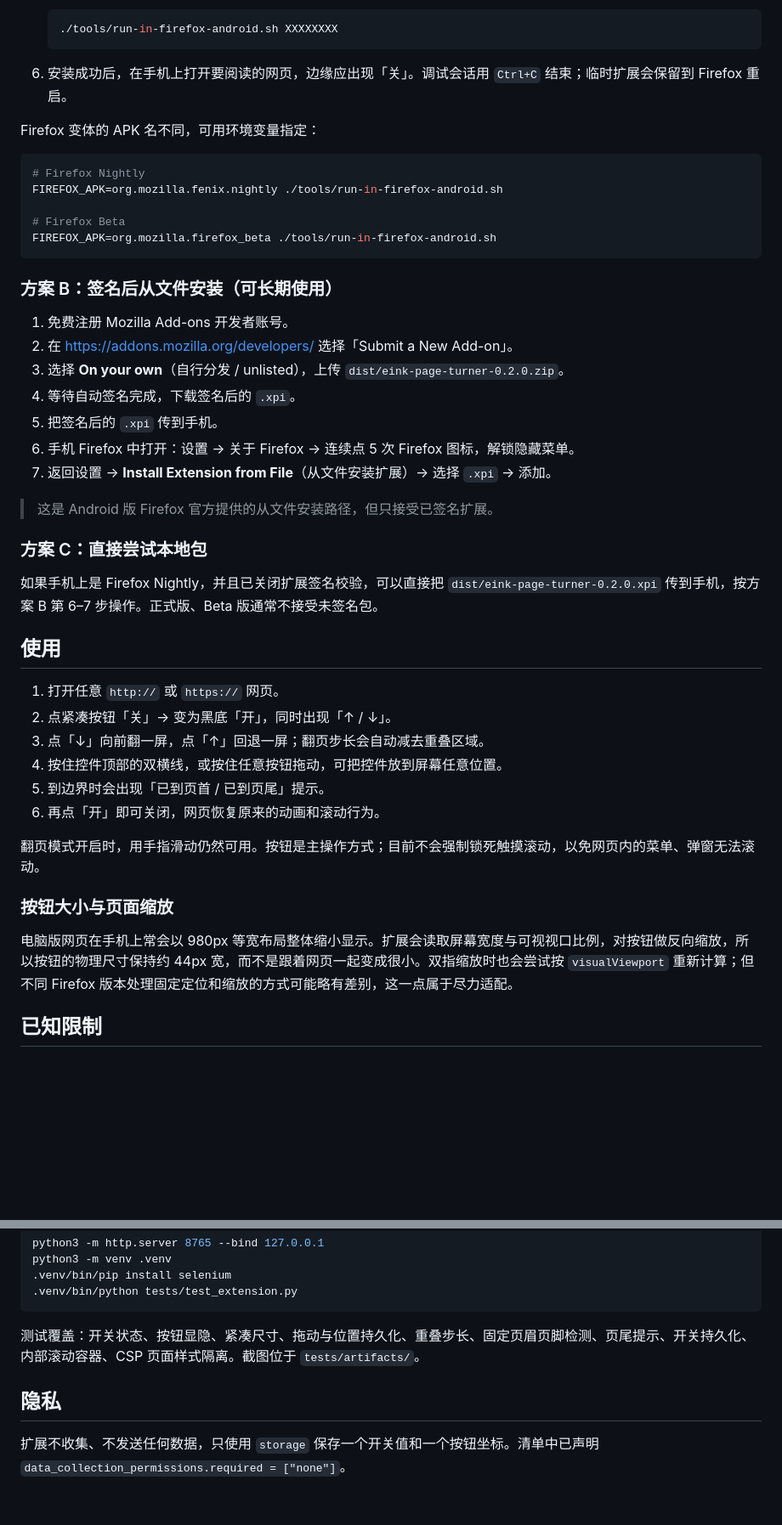
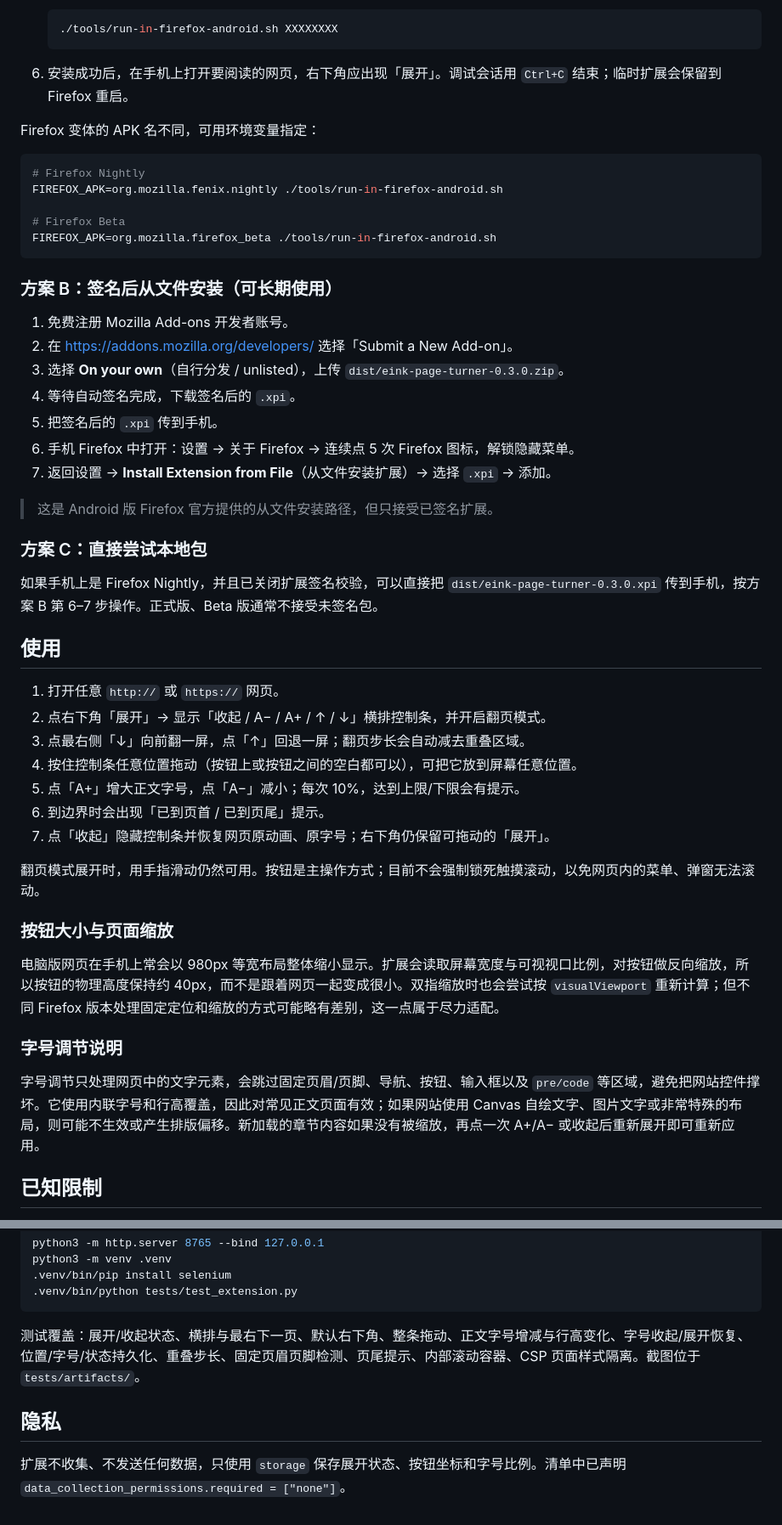
Before and after one commit to zhtl-2015/eink-page-turner, a Markdown page: README.md, 2 parts joined by grey strips. Shown at 85% size. Drawn GitHub-style; blank space fills up the shorter version.

````diff
--- a/README.md
+++ b/README.md
@@ -49,7 +52,7 @@
    ./tools/run-in-firefox-android.sh XXXXXXXX
    ```
 
-6. 安装成功后，在手机上打开要阅读的网页，边缘应出现「关」。调试会话用 `Ctrl+C` 结束；临时扩展会保留到 Firefox 重启。
+6. 安装成功后，在手机上打开要阅读的网页，右下角应出现「展开」。调试会话用 `Ctrl+C` 结束；临时扩展会保留到 Firefox 重启。
 
 Firefox 变体的 APK 名不同，可用环境变量指定：
 
@@ -65,7 +68,7 @@ FIREFOX_APK=org.mozilla.firefox_beta ./tools/run-in-firefox-android.sh
 
 1. 免费注册 Mozilla Add-ons 开发者账号。
 2. 在 <https://addons.mozilla.org/developers/> 选择「Submit a New Add-on」。
-3. 选择 **On your own**（自行分发 / unlisted），上传 `dist/eink-page-turner-0.2.0.zip`。
+3. 选择 **On your own**（自行分发 / unlisted），上传 `dist/eink-page-turner-0.3.0.zip`。
 4. 等待自动签名完成，下载签名后的 `.xpi`。
 5. 把签名后的 `.xpi` 传到手机。
 6. 手机 Firefox 中打开：设置 → 关于 Firefox → 连续点 5 次 Firefox 图标，解锁隐藏菜单。
@@ -75,22 +78,27 @@ FIREFOX_APK=org.mozilla.firefox_beta ./tools/run-in-firefox-android.sh
 
 ### 方案 C：直接尝试本地包
 
-如果手机上是 Firefox Nightly，并且已关闭扩展签名校验，可以直接把 `dist/eink-page-turner-0.2.0.xpi` 传到手机，按方案 B 第 6–7 步操作。正式版、Beta 版通常不接受未签名包。
+如果手机上是 Firefox Nightly，并且已关闭扩展签名校验，可以直接把 `dist/eink-page-turner-0.3.0.xpi` 传到手机，按方案 B 第 6–7 步操作。正式版、Beta 版通常不接受未签名包。
 
 ## 使用
 
 1. 打开任意 `http://` 或 `https://` 网页。
-2. 点紧凑按钮「关」→ 变为黑底「开」，同时出现「↑ / ↓」。
-3. 点「↓」向前翻一屏，点「↑」回退一屏；翻页步长会自动减去重叠区域。
-4. 按住控件顶部的双横线，或按住任意按钮拖动，可把控件放到屏幕任意位置。
-5. 到边界时会出现「已到页首 / 已到页尾」提示。
-6. 再点「开」即可关闭，网页恢复原来的动画和滚动行为。
+2. 点右下角「展开」→ 显示「收起 / A− / A+ / ↑ / ↓」横排控制条，并开启翻页模式。
+3. 点最右侧「↓」向前翻一屏，点「↑」回退一屏；翻页步长会自动减去重叠区域。
+4. 按住控制条任意位置拖动（按钮上或按钮之间的空白都可以），可把它放到屏幕任意位置。
+5. 点「A+」增大正文字号，点「A−」减小；每次 10%，达到上限/下限会有提示。
+6. 到边界时会出现「已到页首 / 已到页尾」提示。
+7. 点「收起」隐藏控制条并恢复网页原动画、原字号；右下角仍保留可拖动的「展开」。
 
-翻页模式开启时，用手指滑动仍然可用。按钮是主操作方式；目前不会强制锁死触摸滚动，以免网页内的菜单、弹窗无法滚动。
+翻页模式展开时，用手指滑动仍然可用。按钮是主操作方式；目前不会强制锁死触摸滚动，以免网页内的菜单、弹窗无法滚动。
 
 ### 按钮大小与页面缩放
 
-电脑版网页在手机上常会以 980px 等宽布局整体缩小显示。扩展会读取屏幕宽度与可视视口比例，对按钮做反向缩放，所以按钮的物理尺寸保持约 44px 宽，而不是跟着网页一起变成很小。双指缩放时也会尝试按 `visualViewport` 重新计算；但不同 Firefox 版本处理固定定位和缩放的方式可能略有差别，这一点属于尽力适配。
+电脑版网页在手机上常会以 980px 等宽布局整体缩小显示。扩展会读取屏幕宽度与可视视口比例，对按钮做反向缩放，所以按钮的物理高度保持约 40px，而不是跟着网页一起变成很小。双指缩放时也会尝试按 `visualViewport` 重新计算；但不同 Firefox 版本处理固定定位和缩放的方式可能略有差别，这一点属于尽力适配。
+
+### 字号调节说明
+
+字号调节只处理网页中的文字元素，会跳过固定页眉/页脚、导航、按钮、输入框以及 `pre/code` 等区域，避免把网站控件撑坏。它使用内联字号和行高覆盖，因此对常见正文页面有效；如果网站使用 Canvas 自绘文字、图片文字或非常特殊的布局，则可能不生效或产生排版偏移。新加载的章节内容如果没有被缩放，再点一次 A+/A− 或收起后重新展开即可重新应用。
 
 ## 已知限制
 
@@ -138,8 +147,8 @@ python3 -m venv .venv
 .venv/bin/python tests/test_extension.py
 ```
 
-测试覆盖：开关状态、按钮显隐、紧凑尺寸、拖动与位置持久化、重叠步长、固定页眉页脚检测、页尾提示、开关持久化、内部滚动容器、CSP 页面样式隔离。截图位于 `tests/artifacts/`。
+测试覆盖：展开/收起状态、横排与最右下一页、默认右下角、整条拖动、正文字号增减与行高变化、字号收起/展开恢复、位置/字号/状态持久化、重叠步长、固定页眉页脚检测、页尾提示、内部滚动容器、CSP 页面样式隔离。截图位于 `tests/artifacts/`。
 
 ## 隐私
 
-扩展不收集、不发送任何数据，只使用 `storage` 保存一个开关值和一个按钮坐标。清单中已声明 `data_collection_permissions.required = ["none"]`。
+扩展不收集、不发送任何数据，只使用 `storage` 保存展开状态、按钮坐标和字号比例。清单中已声明 `data_collection_permissions.required = ["none"]`。
````
Also changed, not shown: other parts of README.md (+15 -11 lines), docs/screenshot-disabled.png, docs/screenshot-enabled.png, docs/screenshot-overlay.png, 9 other files.
